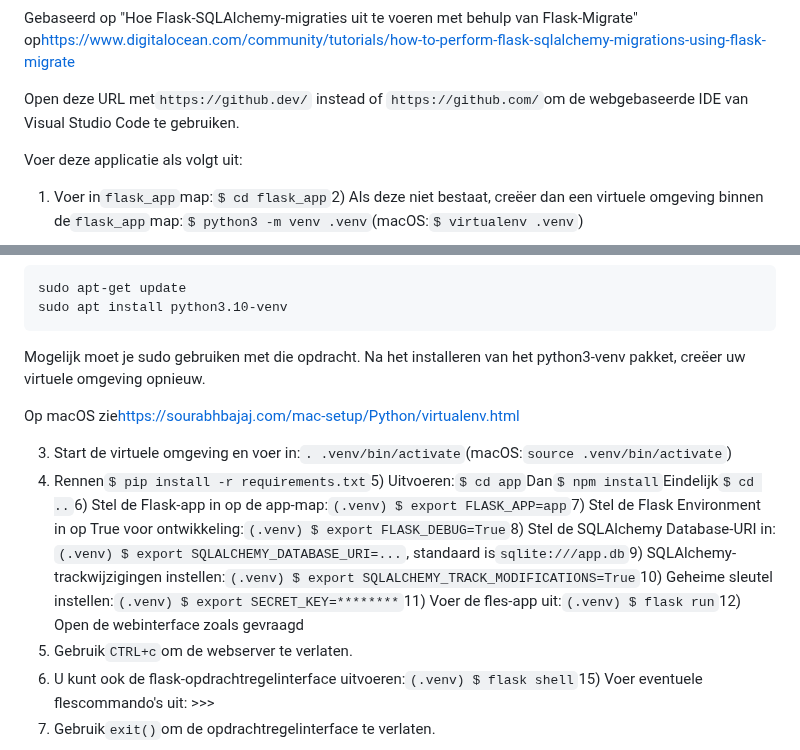
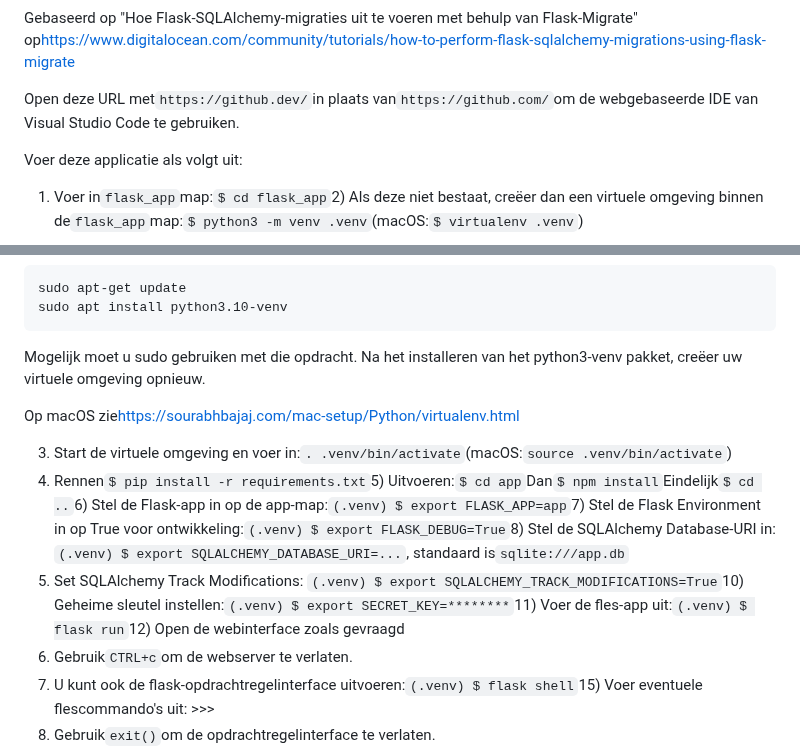
Before and after one commit to vanHeemstraSystems/flask-babylonjs, a Markdown page: README.nl.md, 2 parts joined by grey strips. GitHub-like rendering.

Commit message:
docs: Added README."nl".md translation via https://github.com/dephraiim/translate-readme

```diff
--- a/README.nl.md
+++ b/README.nl.md
@@ -26,7 +26,7 @@ Gebaseerd op "DB Browser voor SQLite" op<https://sqlitebrowser.org/>, gebruik<ht
 
 Gebaseerd op "Hoe Flask-SQLAlchemy-migraties uit te voeren met behulp van Flask-Migrate" op<https://www.digitalocean.com/community/tutorials/how-to-perform-flask-sqlalchemy-migrations-using-flask-migrate>
 
-Open deze URL met`https://github.dev/` instead of `https://github.com/`om de webgebaseerde IDE van Visual Studio Code te gebruiken.
+Open deze URL met`https://github.dev/`in plaats van`https://github.com/`om de webgebaseerde IDE van Visual Studio Code te gebruiken.
 
 Voer deze applicatie als volgt uit:
 
@@ -43,13 +43,14 @@ pakket met behulp van de volgende opdracht.
     sudo apt-get update
     sudo apt install python3.10-venv
 
-Mogelijk moet je sudo gebruiken met die opdracht.  Na het installeren van het python3-venv
+Mogelijk moet u sudo gebruiken met die opdracht.  Na het installeren van het python3-venv
 pakket, creëer uw virtuele omgeving opnieuw.
 
 Op macOS zie<https://sourabhbajaj.com/mac-setup/Python/virtualenv.html>
 
 3) Start de virtuele omgeving en voer in:`. .venv/bin/activate`(macOS:`source .venv/bin/activate`)
-4) Rennen`$ pip install -r requirements.txt`5) Uitvoeren:`$ cd app`Dan`$ npm install`Eindelijk`$ cd ..`6) Stel de Flask-app in op de app-map:`(.venv) $ export FLASK_APP=app`7) Stel de Flask Environment in op True voor ontwikkeling:`(.venv) $ export FLASK_DEBUG=True`8) Stel de SQLAlchemy Database-URI in:`(.venv) $ export SQLALCHEMY_DATABASE_URI=...`, standaard is`sqlite:///app.db`9) SQLAlchemy-trackwijzigingen instellen:`(.venv) $ export SQLALCHEMY_TRACK_MODIFICATIONS=True`10) Geheime sleutel instellen:`(.venv) $ export SECRET_KEY=********`11) Voer de fles-app uit:`(.venv) $ flask run`12) Open de webinterface zoals gevraagd
+4) Rennen`$ pip install -r requirements.txt`5) Uitvoeren:`$ cd app`Dan`$ npm install`Eindelijk`$ cd ..`6) Stel de Flask-app in op de app-map:`(.venv) $ export FLASK_APP=app`7) Stel de Flask Environment in op True voor ontwikkeling:`(.venv) $ export FLASK_DEBUG=True`8) Stel de SQLAlchemy Database-URI in:`(.venv) $ export SQLALCHEMY_DATABASE_URI=...`, standaard is`sqlite:///app.db`
+9) Set SQLAlchemy Track Modifications: `(.venv) $ export SQLALCHEMY_TRACK_MODIFICATIONS=True`10) Geheime sleutel instellen:`(.venv) $ export SECRET_KEY=********`11) Voer de fles-app uit:`(.venv) $ flask run`12) Open de webinterface zoals gevraagd
 13) Gebruik`CTRL+c`om de webserver te verlaten.
 14) U kunt ook de flask-opdrachtregelinterface uitvoeren:`(.venv) $ flask shell`15) Voer eventuele flescommando's uit: >>>
 16) Gebruik`exit()`om de opdrachtregelinterface te verlaten.
```
